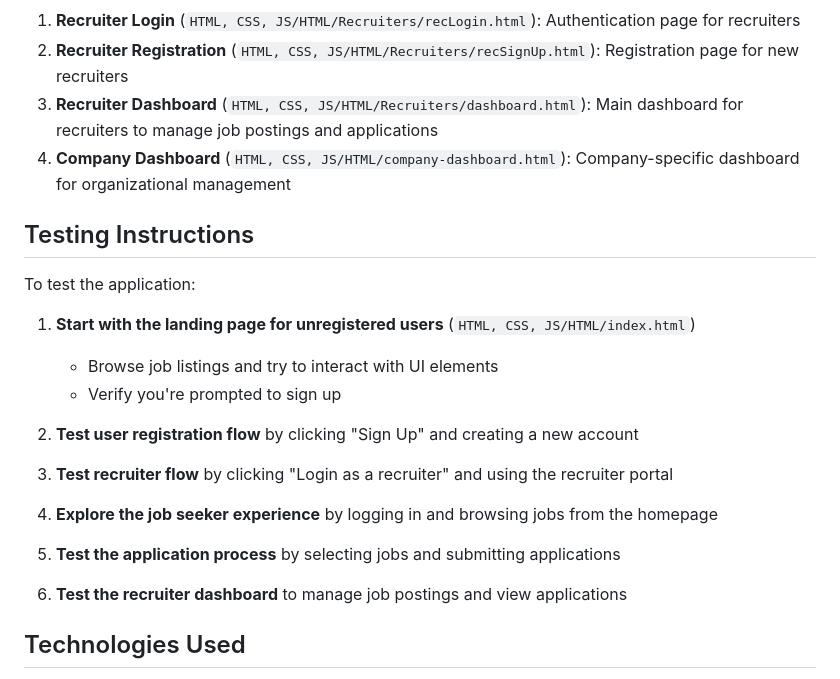
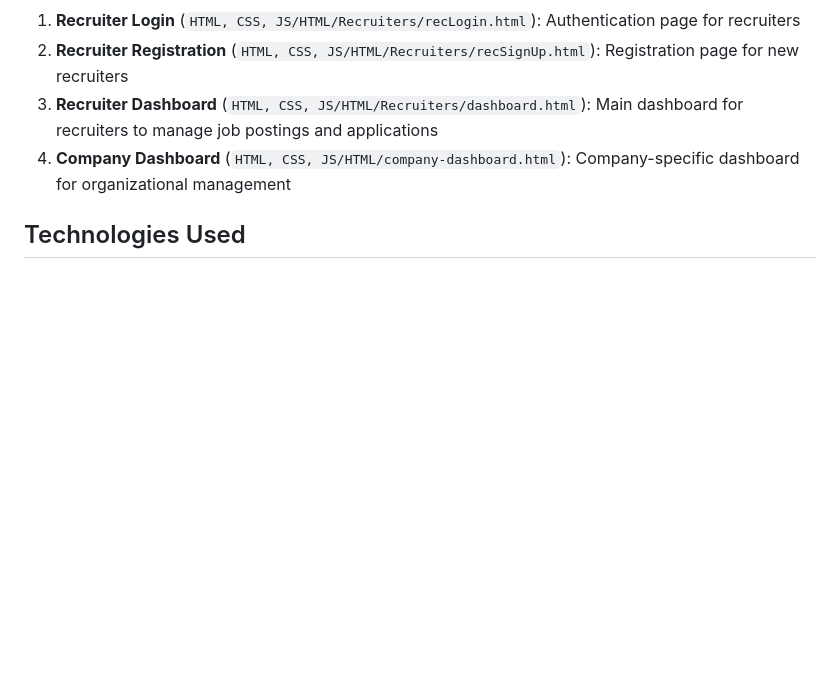
Before and after one commit to ProjectsUniversity/COSC360, a Markdown page: README.md, the part around the change. Rendered like a GitHub page; blank space fills up the shorter version.

```diff
--- a/README.md
+++ b/README.md
@@ -51,20 +51,6 @@ The project is organized into the following main directories:
 3. **Recruiter Dashboard** (`HTML, CSS, JS/HTML/Recruiters/dashboard.html`): Main dashboard for recruiters to manage job postings and applications
 4. **Company Dashboard** (`HTML, CSS, JS/HTML/company-dashboard.html`): Company-specific dashboard for organizational management
 
-## Testing Instructions
-
-To test the application:
-
-1. **Start with the landing page for unregistered users** (`HTML, CSS, JS/HTML/index.html`)
-   - Browse job listings and try to interact with UI elements
-   - Verify you're prompted to sign up
-
-2. **Test user registration flow** by clicking "Sign Up" and creating a new account
-3. **Test recruiter flow** by clicking "Login as a recruiter" and using the recruiter portal
-4. **Explore the job seeker experience** by logging in and browsing jobs from the homepage
-5. **Test the application process** by selecting jobs and submitting applications
-6. **Test the recruiter dashboard** to manage job postings and view applications
-
 ## Technologies Used
 
 - **Frontend**: HTML5, CSS3, JavaScript, Bootstrap 5
```
